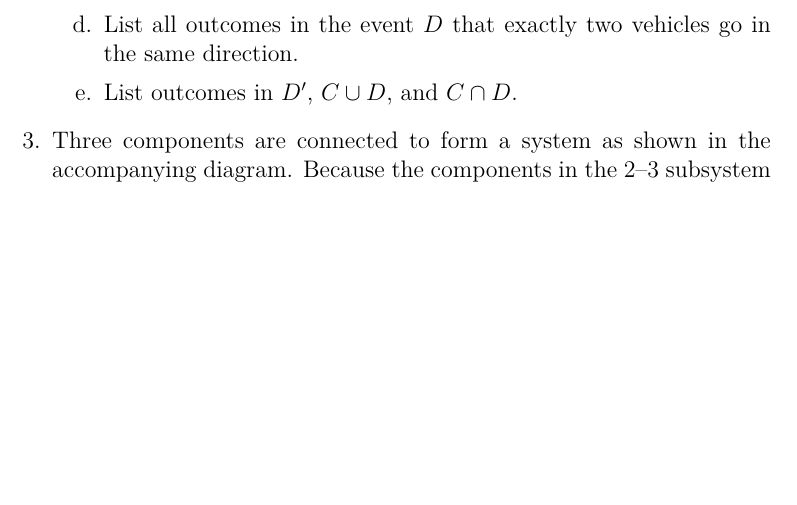
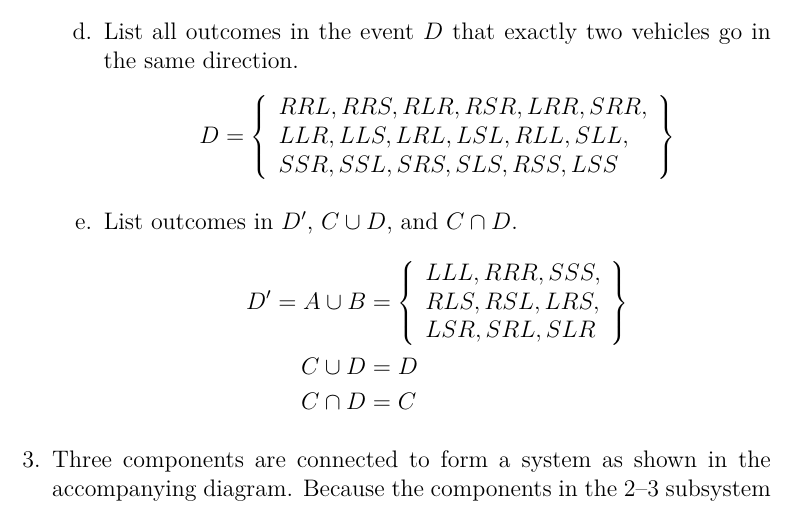
Before and after one commit to MarkKoz/math-341, a LaTeX problem sheet (homework/02_01.tex): part of page 2 of 3, cut so that both start at the same text, the shorter picture padded with empty space. Compiled offline with pdfLaTeX.

Commit message:
Answer 2.1.2

```diff
--- a/homework/02_01.tex
+++ b/homework/02_01.tex
@@ -66,9 +70,32 @@
+          B = \Set{RLS, RSL, LRS, LSR, SRL, SLR}
+        \end{align*}
       \item[c.]
         List all outcomes in the event $C$ that exactly two of the three vehicles turn right.
+        \begin{align*}
+          C = \Set{RRL, RRS, RLR, RSR, LRR, SRR}
+        \end{align*}
       \item[d.]
         List all outcomes in the event $D$ that exactly two vehicles go in the same direction.
+        \begin{align*}
+          D =
+          \left\{\begin{array}{l}
+            RRL, RRS, RLR, RSR, LRR, SRR, \\
+            LLR, LLS, LRL, LSL, RLL, SLL, \\
+            SSR, SSL, SRS, SLS, RSS, LSS
+          \end{array}\right\}
+        \end{align*}
       \item[e.]
         List outcomes in $D^\prime$, $C \cup D$, and $C \cap D$.
+        \begin{align*}
+          D^\prime = A \cup B &=
+          \left\{\begin{array}{l}
+            LLL, RRR, SSS, \\
+            RLS, RSL, LRS, \\
+            LSR, SRL, SLR
+          \end{array}\right\} \\
+          C \cup D &= D \\
+          C \cap D &= C
+        \end{align*}
     \end{enumerate}
   \item[3.]
     Three components are connected to form a system as shown in the accompanying diagram. Because the components in the 2–3 subsystem are connected in parallel, that subsystem will function if at least one of the two individual components functions. For the entire system to function, component 1 must function and so must the 2–3 subsystem.
```
Also changed, not shown: homework/02_01.tex (4 more changed lines).
